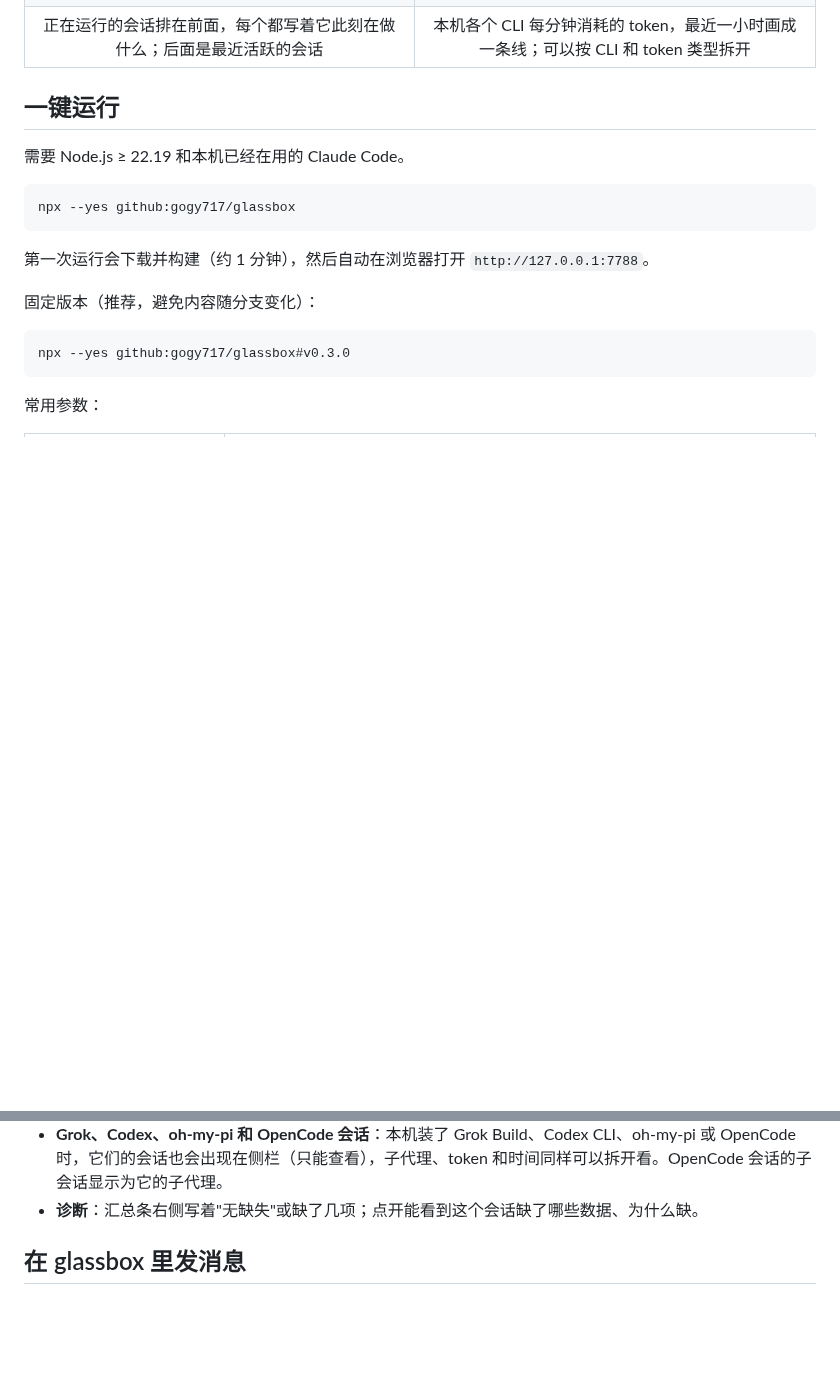
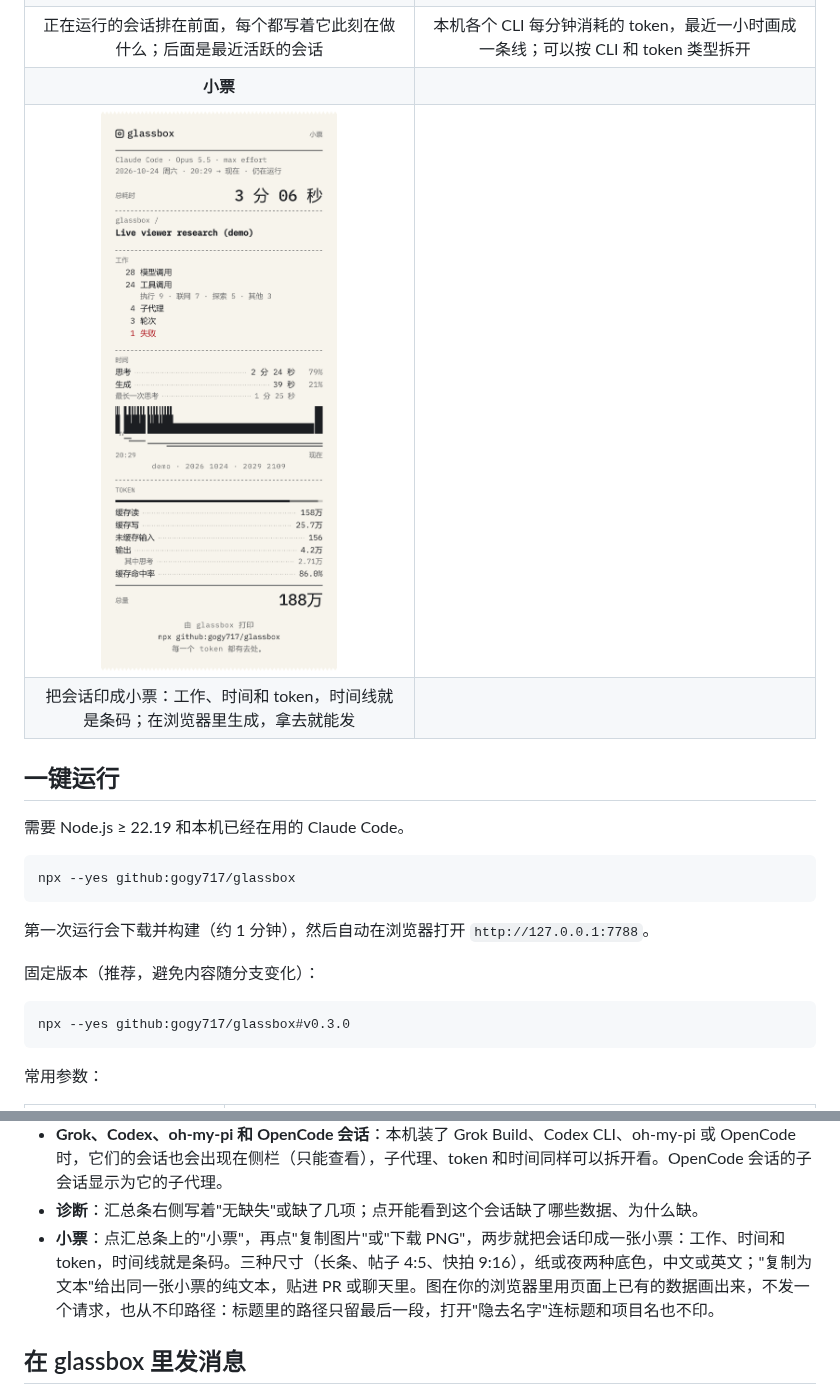
Before and after one commit to gogy717/glassbox, a Markdown page: README.zh-CN.md, 2 parts joined by grey strips. Drawn GitHub-style; pictures changed too: docs/images/zh-CN/receipt.png (added); blank space fills up the shorter version.

```diff
--- a/README.zh-CN.md
+++ b/README.zh-CN.md
@@ -23,6 +23,9 @@
 |                                   **首页看板**                                   |                                   **Token 速率**                                    |
 |                     ![首页看板](docs/images/zh-CN/home.png)                      |                      ![Token 速率](docs/images/zh-CN/rate.png)                      |
 |      正在运行的会话排在前面，每个都写着它此刻在做什么；后面是最近活跃的会话      | 本机各个 CLI 每分钟消耗的 token，最近一小时画成一条线；可以按 CLI 和 token 类型拆开 |
+|                                     **小票**                                     |                                                                                     |
+| <img src="docs/images/zh-CN/receipt.png" alt="小票：印成小票的会话" width="360"> |                                                                                     |
+|  把会话印成小票：工作、时间和 token，时间线就是条码；在浏览器里生成，拿去就能发  |                                                                                     |
 
 ## 一键运行
 
@@ -76,6 +79,7 @@ npx --yes github:gogy717/glassbox#v0.3.0
 - **Token 速率**：顶栏显示本机各个 CLI 每分钟消耗多少 token（5 分钟平均，最近一小时画成一条线）；点开可以按 CLI 和 token 类型拆开看。它统计 glassbox 打开着的运行中会话，并写明覆盖了几个（"统计了 3 个运行中会话里的 2 个"）。这一小时的数据只存在内存里，glassbox 每次启动都从头算起。
 - **Grok、Codex、oh-my-pi 和 OpenCode 会话**：本机装了 Grok Build、Codex CLI、oh-my-pi 或 OpenCode 时，它们的会话也会出现在侧栏（只能查看），子代理、token 和时间同样可以拆开看。OpenCode 会话的子会话显示为它的子代理。
 - **诊断**：汇总条右侧写着"无缺失"或缺了几项；点开能看到这个会话缺了哪些数据、为什么缺。
+- **小票**：点汇总条上的"小票"，再点"复制图片"或"下载 PNG"，两步就把会话印成一张小票：工作、时间和 token，时间线就是条码。三种尺寸（长条、帖子 4:5、快拍 9:16），纸或夜两种底色，中文或英文；"复制为文本"给出同一张小票的纯文本，贴进 PR 或聊天里。图在你的浏览器里用页面上已有的数据画出来，不发一个请求，也从不印路径：标题里的路径只留最后一段，打开"隐去名字"连标题和项目名也不印。
 
 ## 在 glassbox 里发消息
 
```
Also changed, not shown: README.md (+4 -0 lines), docs/images/receipt.png (added).
